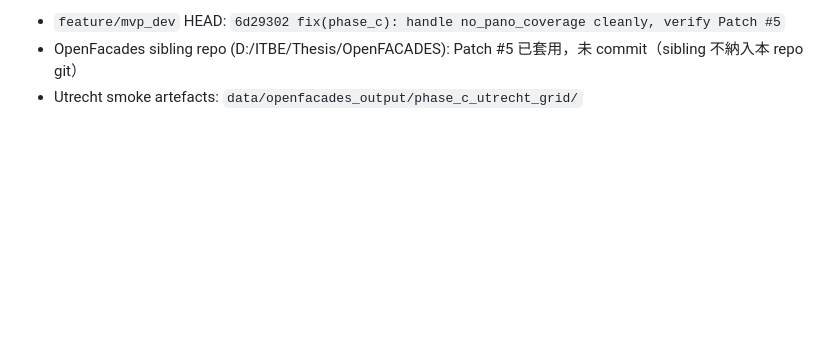
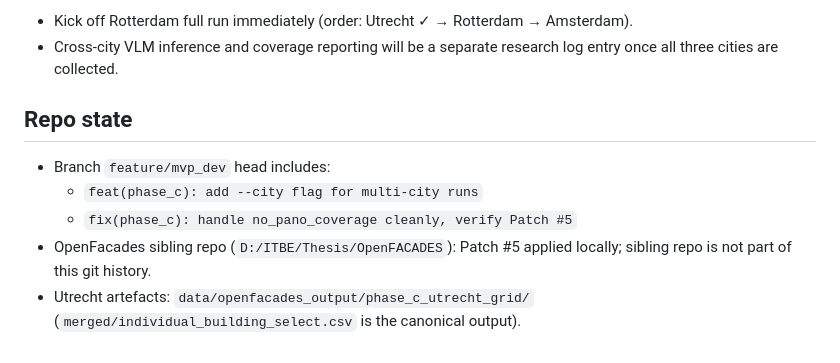
Before and after one commit to Peilingll/semi-synthetic-building-energy, a Markdown page: doc/research_log/2026.05.17_phase_c_utrecht_smoke.md, the part around one of its changes. GitHub-like rendering; blank space fills up the shorter version.

```diff
--- a/doc/research_log/2026.05.17_phase_c_utrecht_smoke.md
+++ b/doc/research_log/2026.05.17_phase_c_utrecht_smoke.md
@@ -126,4 +157,15 @@ Round 2（resume retry，74 個 attempts=1 cell）：
 
-- `feature/mvp_dev` HEAD: `6d29302 fix(phase_c): handle no_pano_coverage cleanly, verify Patch #5`
-- OpenFacades sibling repo (D:/ITBE/Thesis/OpenFACADES): Patch #5 已套用，未 commit（sibling 不納入本 repo git）
-- Utrecht smoke artefacts: `data/openfacades_output/phase_c_utrecht_grid/`
+- Kick off Rotterdam full run immediately (order: Utrecht ✓ → Rotterdam →
+  Amsterdam).
+- Cross-city VLM inference and coverage reporting will be a separate research
+  log entry once all three cities are collected.
+
+## Repo state
+
+- Branch `feature/mvp_dev` head includes:
+  - `feat(phase_c): add --city flag for multi-city runs`
+  - `fix(phase_c): handle no_pano_coverage cleanly, verify Patch #5`
+- OpenFacades sibling repo (`D:/ITBE/Thesis/OpenFACADES`): Patch #5 applied
+  locally; sibling repo is not part of this git history.
+- Utrecht artefacts: `data/openfacades_output/phase_c_utrecht_grid/`
+  (`merged/individual_building_select.csv` is the canonical output).
```
Also changed, not shown: other parts of doc/research_log/2026.05.17_phase_c_utrecht_smoke.md (+112 -81 lines).
